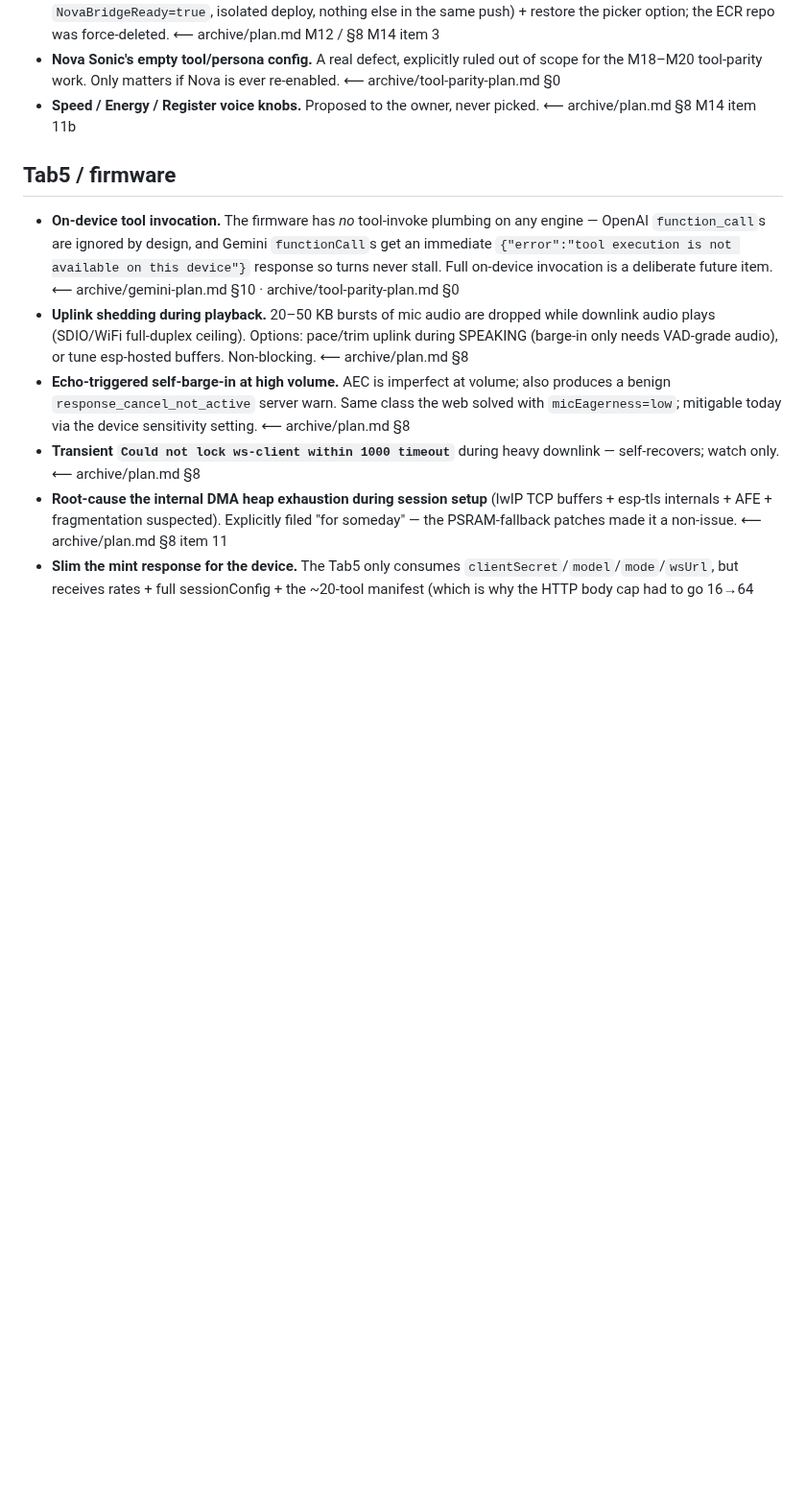
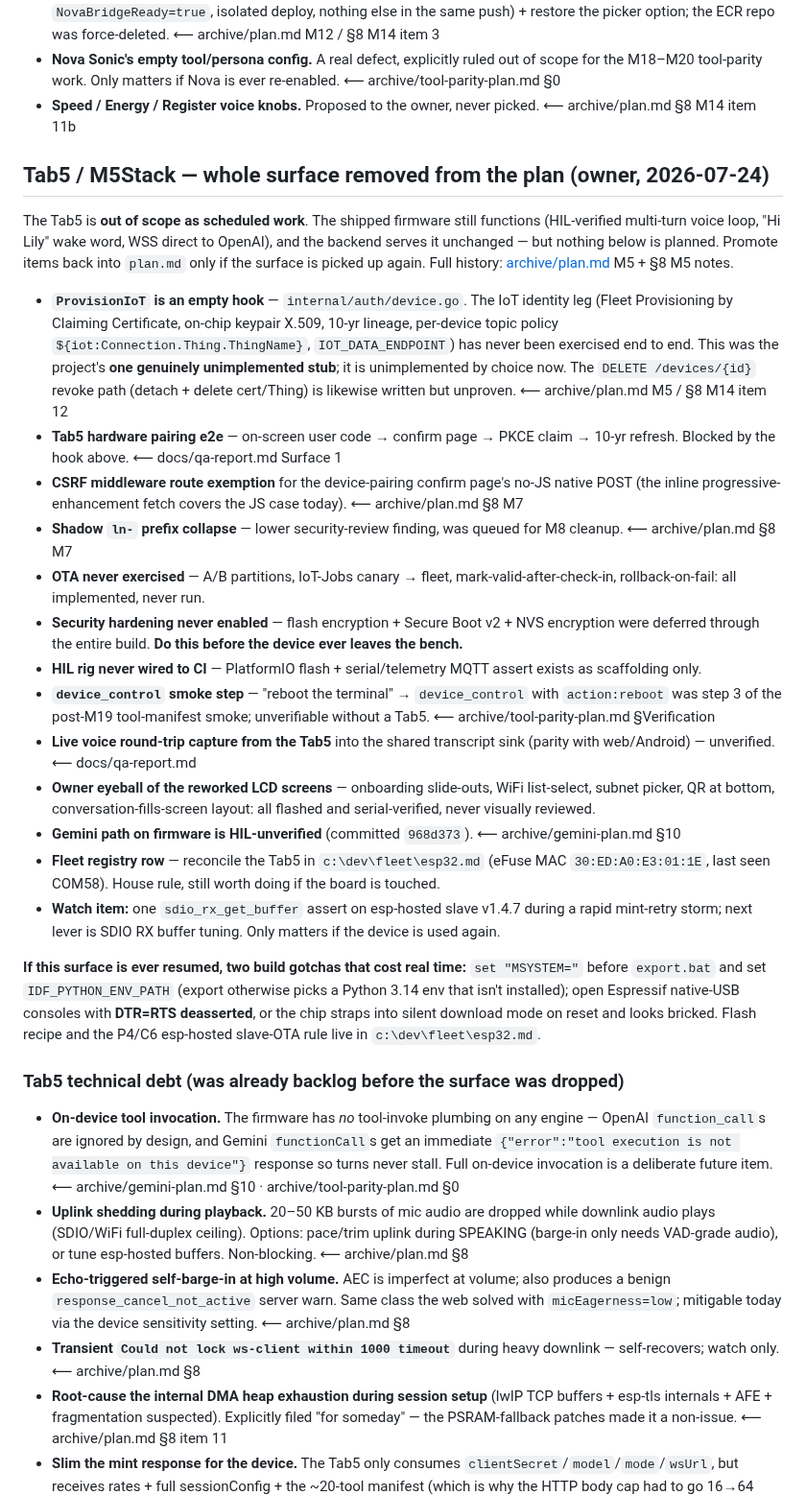
Before and after one commit to JeremyProffittOrg/live-ninja, a Markdown page: backlog.md, the part around the change. Shown at 96% size. GitHub-like rendering; blank space fills up the shorter version.

```diff
--- a/backlog.md
+++ b/backlog.md
@@ -12,7 +12,34 @@ should be picked up as "next" without that decision being made explicitly.
 - **Nova Sonic's empty tool/persona config.** A real defect, explicitly ruled out of scope for the M18–M20 tool-parity work. Only matters if Nova is ever re-enabled. ⟵ archive/tool-parity-plan.md §0
 - **Speed / Energy / Register voice knobs.** Proposed to the owner, never picked. ⟵ archive/plan.md §8 M14 item 11b
 
-## Tab5 / firmware
+## Tab5 / M5Stack — whole surface removed from the plan (owner, 2026-07-24)
+
+The Tab5 is **out of scope as scheduled work**. The shipped firmware still functions (HIL-verified
+multi-turn voice loop, "Hi Lily" wake word, WSS direct to OpenAI), and the backend serves it
+unchanged — but nothing below is planned. Promote items back into `plan.md` only if the surface is
+picked up again. Full history: [archive/plan.md](archive/plan.md) M5 + §8 M5 notes.
+
+- **`ProvisionIoT` is an empty hook** — `internal/auth/device.go`. The IoT identity leg (Fleet Provisioning by Claiming Certificate, on-chip keypair X.509, 10-yr lineage, per-device topic policy `${iot:Connection.Thing.ThingName}`, `IOT_DATA_ENDPOINT`) has never been exercised end to end. This was the project's **one genuinely unimplemented stub**; it is unimplemented by choice now. The `DELETE /devices/{id}` revoke path (detach + delete cert/Thing) is likewise written but unproven. ⟵ archive/plan.md M5 / §8 M14 item 12
+- **Tab5 hardware pairing e2e** — on-screen user code → confirm page → PKCE claim → 10-yr refresh. Blocked by the hook above. ⟵ docs/qa-report.md Surface 1
+- **CSRF middleware route exemption** for the device-pairing confirm page's no-JS native POST (the inline progressive-enhancement fetch covers the JS case today). ⟵ archive/plan.md §8 M7
+- **Shadow `ln-` prefix collapse** — lower security-review finding, was queued for M8 cleanup. ⟵ archive/plan.md §8 M7
+- **OTA never exercised** — A/B partitions, IoT-Jobs canary → fleet, mark-valid-after-check-in, rollback-on-fail: all implemented, never run.
+- **Security hardening never enabled** — flash encryption + Secure Boot v2 + NVS encryption were deferred through the entire build. **Do this before the device ever leaves the bench.**
+- **HIL rig never wired to CI** — PlatformIO flash + serial/telemetry MQTT assert exists as scaffolding only.
+- **`device_control` smoke step** — "reboot the terminal" → `device_control` with `action:reboot` was step 3 of the post-M19 tool-manifest smoke; unverifiable without a Tab5. ⟵ archive/tool-parity-plan.md §Verification
+- **Live voice round-trip capture from the Tab5** into the shared transcript sink (parity with web/Android) — unverified. ⟵ docs/qa-report.md
+- **Owner eyeball of the reworked LCD screens** — onboarding slide-outs, WiFi list-select, subnet picker, QR at bottom, conversation-fills-screen layout: all flashed and serial-verified, never visually reviewed.
+- **Gemini path on firmware is HIL-unverified** (committed `968d373`). ⟵ archive/gemini-plan.md §10
+- **Fleet registry row** — reconcile the Tab5 in `c:\dev\fleet\esp32.md` (eFuse MAC `30:ED:A0:E3:01:1E`, last seen COM58). House rule, still worth doing if the board is touched.
+- **Watch item:** one `sdio_rx_get_buffer` assert on esp-hosted slave v1.4.7 during a rapid mint-retry storm; next lever is SDIO RX buffer tuning. Only matters if the device is used again.
+
+**If this surface is ever resumed, two build gotchas that cost real time:** `set "MSYSTEM="` before
+`export.bat` and set `IDF_PYTHON_ENV_PATH` (export otherwise picks a Python 3.14 env that isn't
+installed); open Espressif native-USB consoles with **DTR=RTS deasserted**, or the chip straps into
+silent download mode on reset and looks bricked. Flash recipe and the P4/C6 esp-hosted slave-OTA
+rule live in `c:\dev\fleet\esp32.md`.
+
+### Tab5 technical debt (was already backlog before the surface was dropped)
 
 - **On-device tool invocation.** The firmware has *no* tool-invoke plumbing on any engine — OpenAI `function_call`s are ignored by design, and Gemini `functionCall`s get an immediate `{"error":"tool execution is not available on this device"}` response so turns never stall. Full on-device invocation is a deliberate future item. ⟵ archive/gemini-plan.md §10 · archive/tool-parity-plan.md §0
 - **Uplink shedding during playback.** 20–50 KB bursts of mic audio are dropped while downlink audio plays (SDIO/WiFi full-duplex ceiling). Options: pace/trim uplink during SPEAKING (barge-in only needs VAD-grade audio), or tune esp-hosted buffers. Non-blocking. ⟵ archive/plan.md §8
```
Also changed, not shown: plan.md (+24 -43 lines).
